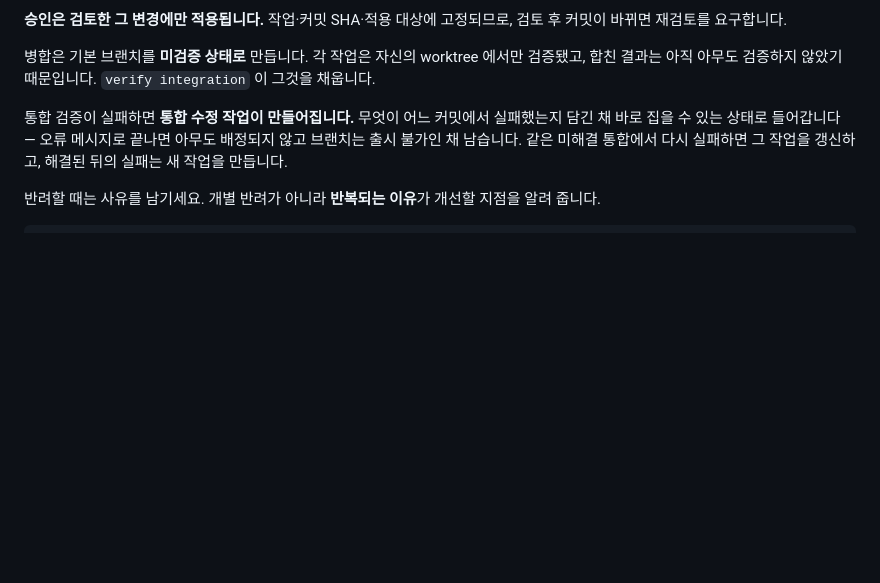
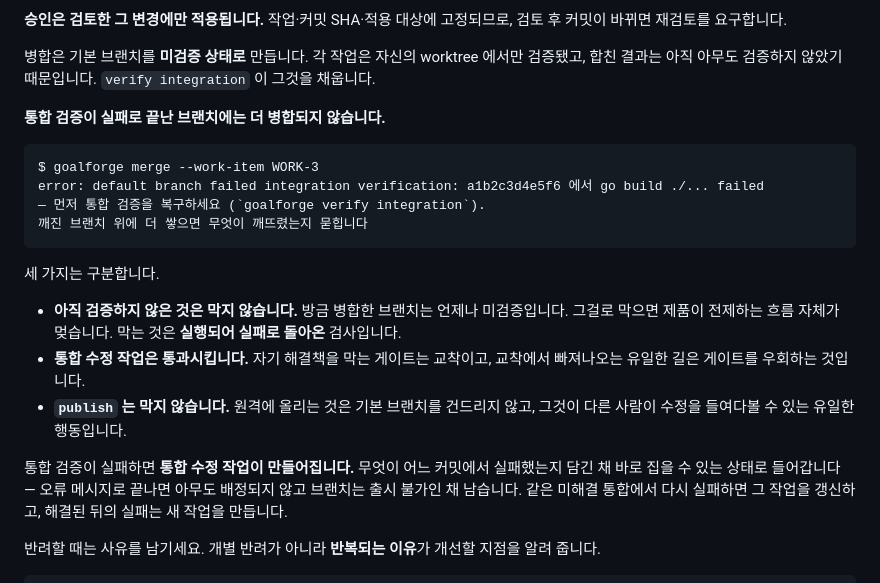
Before and after one commit to hkjang/goalforge, a Markdown page: docs/GUIDE.md, the part around the change. Drawn GitHub-style; blank space fills up the shorter version.

Commit message:
가이드에 통합 검증 실패 시 병합이 막힌다는 것을 적는다

````diff
--- a/docs/GUIDE.md
+++ b/docs/GUIDE.md
@@ -335,6 +335,21 @@ goalforge verify integration       # 병합 결과를 다시 검증
 **승인은 검토한 그 변경에만 적용됩니다.** 작업·커밋 SHA·적용 대상에 고정되므로, 검토 후 커밋이 바뀌면 재검토를 요구합니다.
 
 병합은 기본 브랜치를 **미검증 상태로** 만듭니다. 각 작업은 자신의 worktree 에서만 검증됐고, 합친 결과는 아직 아무도 검증하지 않았기 때문입니다. `verify integration` 이 그것을 채웁니다.
+
+**통합 검증이 실패로 끝난 브랜치에는 더 병합되지 않습니다.**
+
+```
+$ goalforge merge --work-item WORK-3
+error: default branch failed integration verification: a1b2c3d4e5f6 에서 go build ./... failed
+— 먼저 통합 검증을 복구하세요 (`goalforge verify integration`).
+깨진 브랜치 위에 더 쌓으면 무엇이 깨뜨렸는지 묻힙니다
+```
+
+세 가지는 구분합니다.
+
+- **아직 검증하지 않은 것은 막지 않습니다.** 방금 병합한 브랜치는 언제나 미검증입니다. 그걸로 막으면 제품이 전제하는 흐름 자체가 멎습니다. 막는 것은 **실행되어 실패로 돌아온** 검사입니다.
+- **통합 수정 작업은 통과시킵니다.** 자기 해결책을 막는 게이트는 교착이고, 교착에서 빠져나오는 유일한 길은 게이트를 우회하는 것입니다.
+- **`publish` 는 막지 않습니다.** 원격에 올리는 것은 기본 브랜치를 건드리지 않고, 그것이 다른 사람이 수정을 들여다볼 수 있는 유일한 행동입니다.
 
 통합 검증이 실패하면 **통합 수정 작업이 만들어집니다.** 무엇이 어느 커밋에서 실패했는지 담긴 채 바로 집을 수 있는 상태로 들어갑니다 — 오류 메시지로 끝나면 아무도 배정되지 않고 브랜치는 출시 불가인 채 남습니다. 같은 미해결 통합에서 다시 실패하면 그 작업을 갱신하고, 해결된 뒤의 실패는 새 작업을 만듭니다.
 
````
